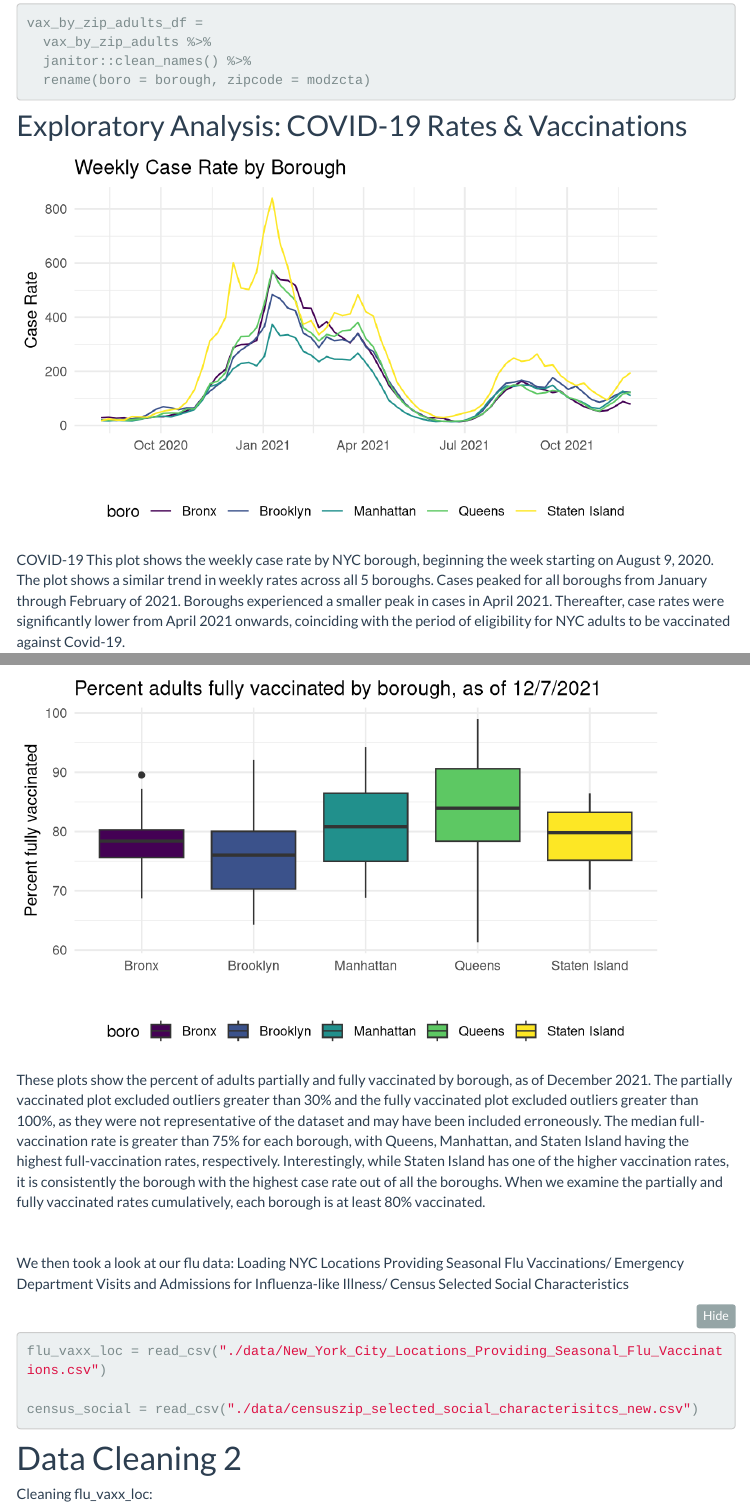
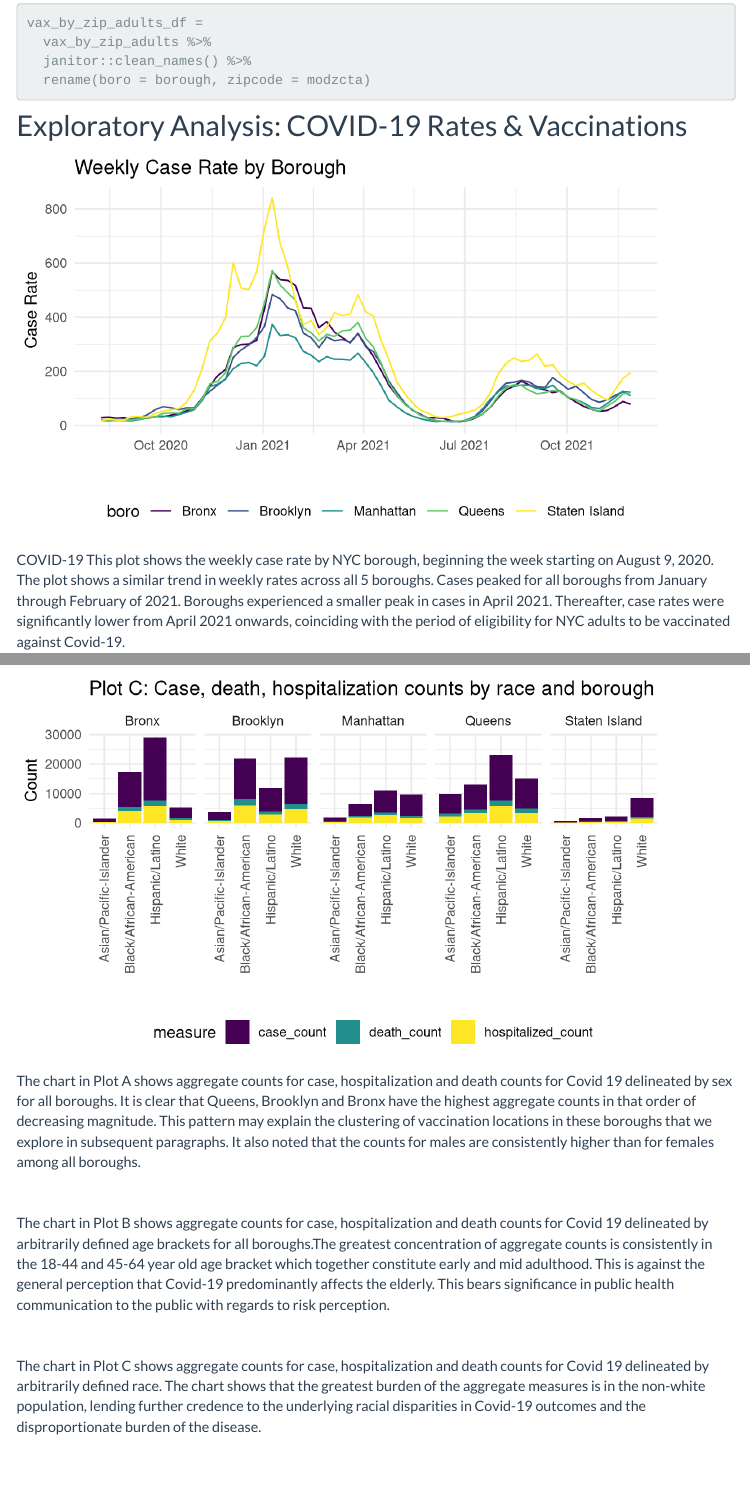
Before and after one commit to kianakchanmph/twindemic_webpage.github.io, an R Markdown document (Data Exploration.Rmd): the page in a window 1100 px wide, from 3270 px down, and a second part further down, joined at a grey line. Rendered offline with R 4.5, knitr and Pandoc, with nearby package versions; folded parts are opened; menus at the side of the page are left out; column names are cleaned by a stand-in for the janitor package.

Commit message:
Plot A, B, and C commentary

````diff
--- a/Data Exploration.Rmd
+++ b/Data Exploration.Rmd
@@ -271,7 +271,7 @@ boroughs_by_sex_plot =
     geom_bar(stat = "identity") +
     facet_grid(. ~ borough) +
   labs(
-    title = "Case, death, hospitalization counts by sex and borough",
+    title = "Plot A: Case, death, hospitalization counts by sex and borough",
     x = "",
     y = "Count"
   )
@@ -282,7 +282,7 @@ boroughs_by_age_plot =
     geom_bar(stat = "identity")  +
     facet_grid(. ~ borough) +
   labs(
-    title = "Case, death, hospitalization counts by age and borough",
+    title = "Plot B: Case, death, hospitalization counts by age and borough",
     x = "",
     y = "Count"
   ) +
@@ -294,7 +294,7 @@ boroughs_by_race_df %>%
     geom_bar(stat = "identity") +
     facet_grid(. ~ borough) +
   labs(
-    title = "Case, death, hospitalization counts by race and borough",
+    title = "Plot C: Case, death, hospitalization counts by race and borough",
     x = "",
     y = "Count"
   ) +
@@ -305,4 +305,12 @@ boroughs_by_age_plot
 boroughs_by_race_plot
 ```
 
+The chart in Plot A shows aggregate counts for case, hospitalization and death counts for Covid 19 delineated by sex for all boroughs. It is clear that Queens, Brooklyn and Bronx have the highest aggregate counts in that order of decreasing magnitude. This pattern may explain the clustering of vaccination locations in these boroughs that we explore in subsequent paragraphs. It also noted that the counts for males are consistently higher than for females among all boroughs.
 
+<br>
+
+The chart in Plot B shows aggregate counts for case, hospitalization and death counts for Covid 19 delineated by arbitrarily defined age brackets for all boroughs.The greatest concentration of aggregate counts is consistently in the 18-44 and 45-64 year old age bracket which together constitute early and mid adulthood. This is against the general perception that Covid-19 predominantly affects the elderly. This bears significance in public health communication to the public with regards to risk perception.
+
+<br>
+
+The chart in Plot C shows aggregate counts for case, hospitalization and death counts for Covid 19 delineated by arbitrarily defined race. The chart shows that the greatest burden of the aggregate measures is in the non-white population,  lending further credence to the underlying racial disparities in Covid-19 outcomes and the disproportionate burden of the disease.
````
Also changed, not shown: Data-Analysis.html, Data-Analysis_files/figure-html/unnamed-chunk-2-1.png, Data-Analysis_files/figure-html/unnamed-chunk-4-1.png, Data-Analysis_files/figure-html/unnamed-chunk-5-1.png, Data-Analysis_files/figure-html/unnamed-chunk-7-1.png, Data-Exploration.html, Data-Exploration_files/figure-html/unnamed-chunk-10-1.png, Data-Exploration_files/figure-html/unnamed-chunk-10-2.png, Data-Exploration_files/figure-html/unnamed-chunk-11-1.png, Data-Exploration_files/figure-html/unnamed-chunk-11-2.png, Data-Exploration_files/figure-html/unnamed-chunk-14-1.png, Data-Exploration_files/figure-html/unnamed-chunk-8-1.png, Data-Exploration_files/figure-html/unnamed-chunk-9-1.png, Data-Exploration_files/figure-html/unnamed-chunk-9-2.png, 2 more files.
